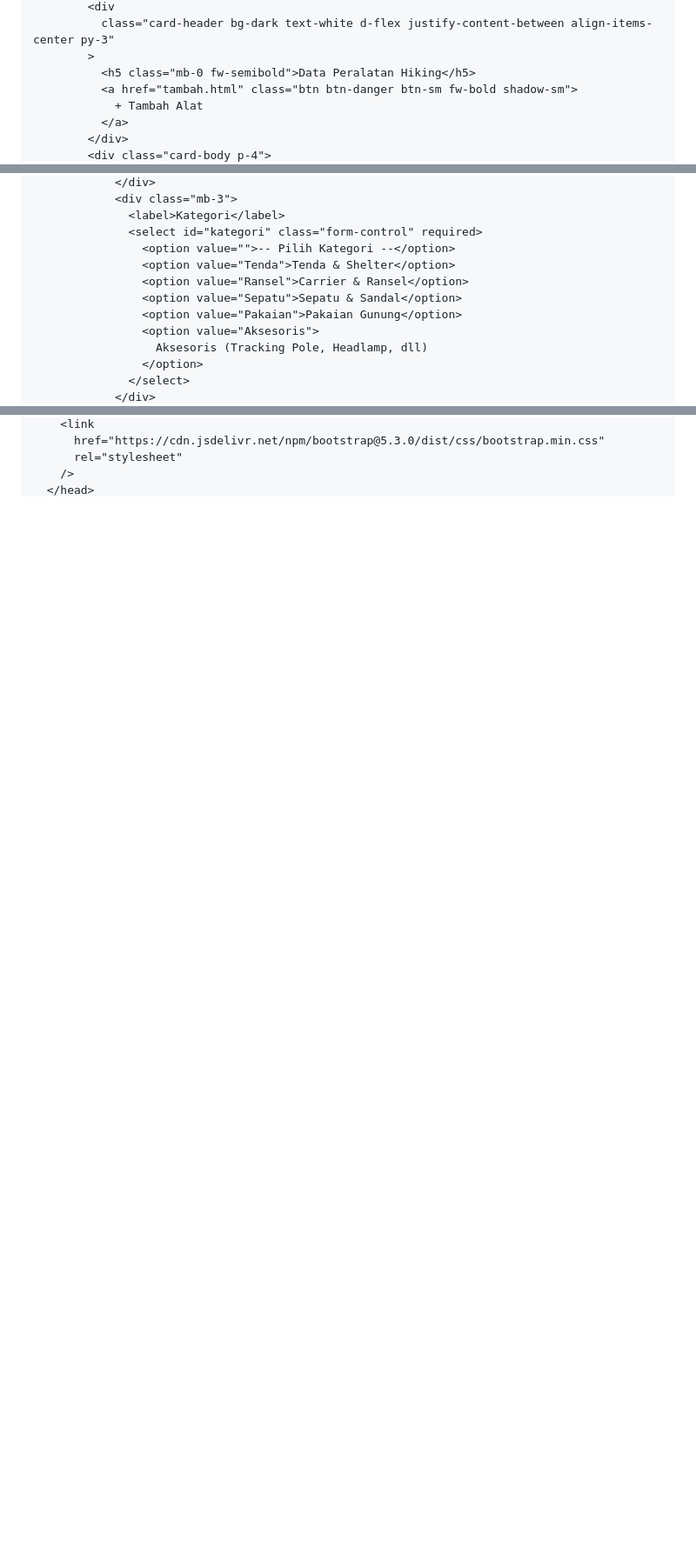
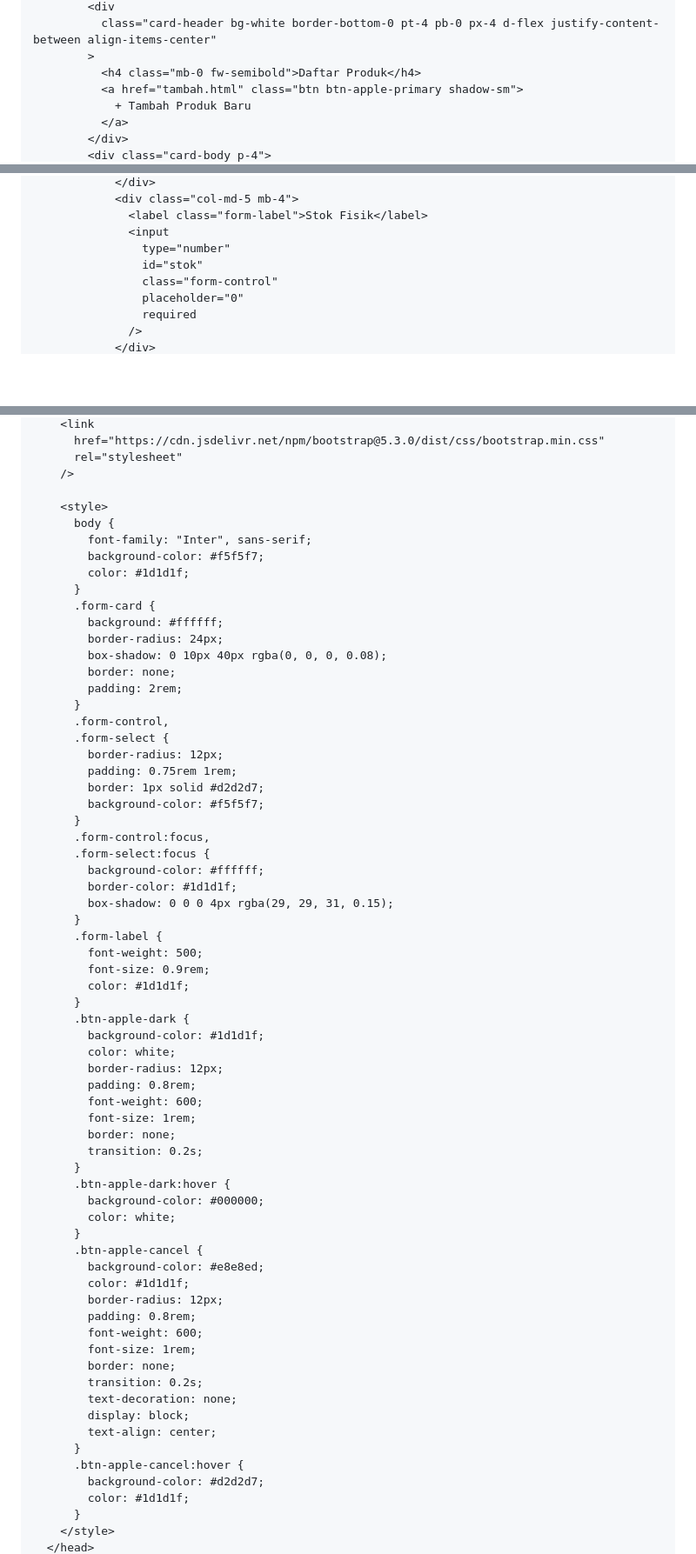
Before and after one commit to ajitriprasetyo/tugas-cots, a Markdown page: README.md, 3 parts joined by grey strips. Shown at 87% size. Rendered like a GitHub page; blank space fills up the shorter version.

```diff
--- a/README.md
+++ b/README.md
@@ -295,9 +337,9 @@ app.listen(port, () => {
         <div
-          class="card-header bg-dark text-white d-flex justify-content-between align-items-center py-3"
+          class="card-header bg-white border-bottom-0 pt-4 pb-0 px-4 d-flex justify-content-between align-items-center"
         >
-          <h5 class="mb-0 fw-semibold">Data Peralatan Hiking</h5>
-          <a href="tambah.html" class="btn btn-danger btn-sm fw-bold shadow-sm">
-            + Tambah Alat
+          <h4 class="mb-0 fw-semibold">Daftar Produk</h4>
+          <a href="tambah.html" class="btn btn-apple-primary shadow-sm">
+            + Tambah Produk Baru
           </a>
         </div>
         <div class="card-body p-4">
@@ -431,14 +584,11 @@ app.listen(port, () => {
             </div>
-            <div class="mb-3">
-              <label>Kategori</label>
-              <select id="kategori" class="form-control" required>
-                <option value="">-- Pilih Kategori --</option>
-                <option value="Tenda">Tenda & Shelter</option>
-                <option value="Ransel">Carrier & Ransel</option>
-                <option value="Sepatu">Sepatu & Sandal</option>
-                <option value="Pakaian">Pakaian Gunung</option>
-                <option value="Aksesoris">
-                  Aksesoris (Tracking Pole, Headlamp, dll)
-                </option>
-              </select>
+            <div class="col-md-5 mb-4">
+              <label class="form-label">Stok Fisik</label>
+              <input
+                type="number"
+                id="stok"
+                class="form-control"
+                placeholder="0"
+                required
+              />
             </div>
@@ -506,4 +653,68 @@ app.listen(port, () => {
       href="https://cdn.jsdelivr.net/npm/bootstrap@5.3.0/dist/css/bootstrap.min.css"
       rel="stylesheet"
     />
+
+    <style>
+      body {
+        font-family: "Inter", sans-serif;
+        background-color: #f5f5f7;
+        color: #1d1d1f;
+      }
+      .form-card {
+        background: #ffffff;
+        border-radius: 24px;
+        box-shadow: 0 10px 40px rgba(0, 0, 0, 0.08);
+        border: none;
+        padding: 2rem;
+      }
+      .form-control,
+      .form-select {
+        border-radius: 12px;
+        padding: 0.75rem 1rem;
+        border: 1px solid #d2d2d7;
+        background-color: #f5f5f7;
+      }
+      .form-control:focus,
+      .form-select:focus {
+        background-color: #ffffff;
+        border-color: #1d1d1f;
+        box-shadow: 0 0 0 4px rgba(29, 29, 31, 0.15);
+      }
+      .form-label {
+        font-weight: 500;
+        font-size: 0.9rem;
+        color: #1d1d1f;
+      }
+      .btn-apple-dark {
+        background-color: #1d1d1f;
+        color: white;
+        border-radius: 12px;
+        padding: 0.8rem;
+        font-weight: 600;
+        font-size: 1rem;
+        border: none;
+        transition: 0.2s;
+      }
+      .btn-apple-dark:hover {
+        background-color: #000000;
+        color: white;
+      }
+      .btn-apple-cancel {
+        background-color: #e8e8ed;
+        color: #1d1d1f;
+        border-radius: 12px;
+        padding: 0.8rem;
+        font-weight: 600;
+        font-size: 1rem;
+        border: none;
+        transition: 0.2s;
+        text-decoration: none;
+        display: block;
+        text-align: center;
+      }
+      .btn-apple-cancel:hover {
+        background-color: #d2d2d7;
+        color: #1d1d1f;
+      }
+    </style>
   </head>
```
Also changed, not shown: other parts of README.md (+304 -192 lines).
